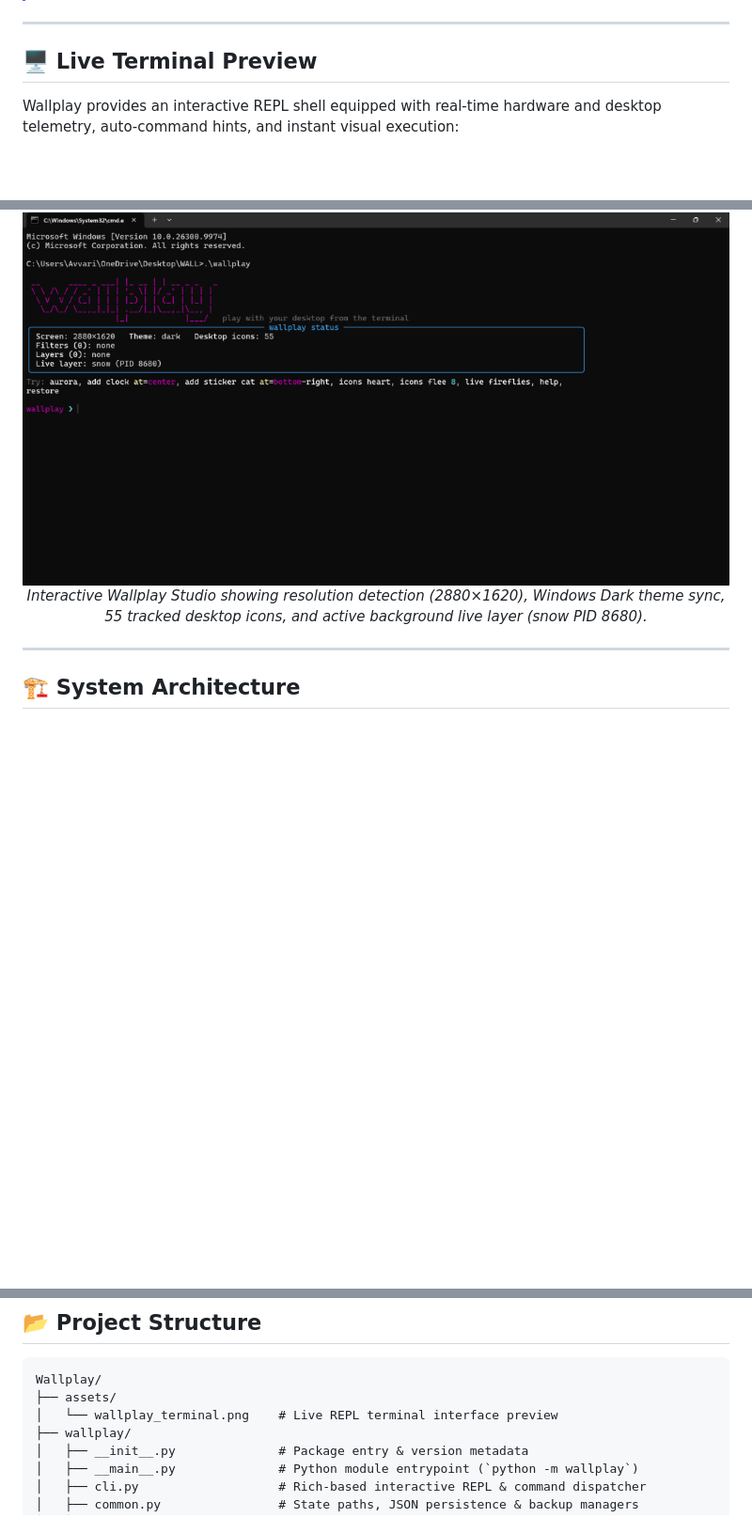
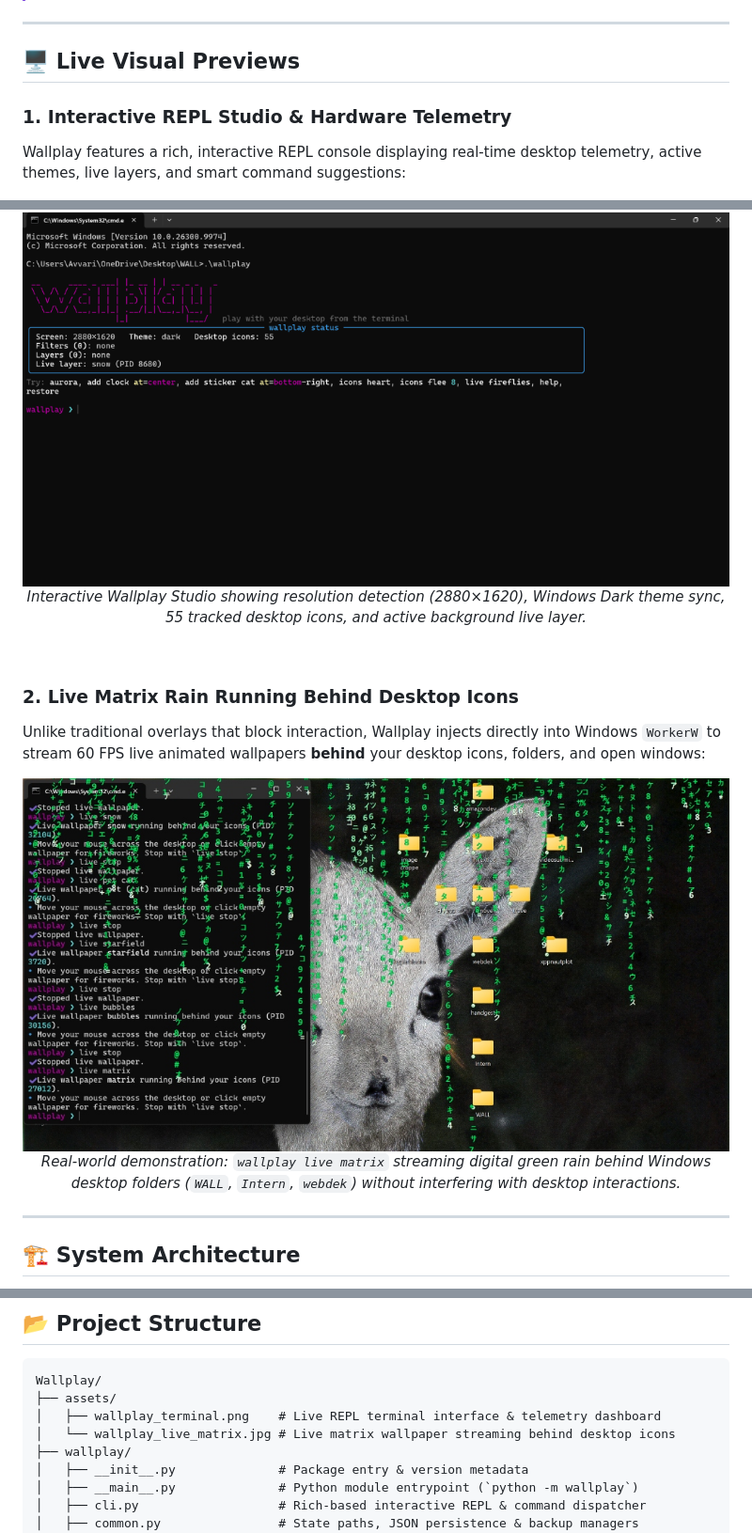
Before and after one commit to harinarayana1457-cmyk/Wallplay, a Markdown page: README.md, 3 parts joined by grey strips. Shown at 94% size. Rendered like a GitHub page; pictures changed too: assets/wallplay_live_matrix.jpg (added); blank space fills up the shorter version.

Commit message:
docs: add real-world demonstration of live matrix wallpaper behind desktop icons

````diff
--- a/README.md
+++ b/README.md
@@ -36,13 +36,24 @@ Whether you want to generate smooth procedural aurora wallpapers, stack cyberpun
 
 ---
 
-## 🖥️ Live Terminal Preview
+## 🖥️ Live Visual Previews
 
-Wallplay provides an interactive REPL shell equipped with real-time hardware and desktop telemetry, auto-command hints, and instant visual execution:
+### 1. Interactive REPL Studio & Hardware Telemetry
+Wallplay features a rich, interactive REPL console displaying real-time desktop telemetry, active themes, live layers, and smart command suggestions:
 
 <div align="center">
   <img src="assets/wallplay_terminal.png" alt="Wallplay Interactive Studio Terminal" width="100%" style="border-radius: 8px; box-shadow: 0 4px 20px rgba(0, 0, 0, 0.4);" />
-  <p><em>Interactive Wallplay Studio showing resolution detection (2880×1620), Windows Dark theme sync, 55 tracked desktop icons, and active background live layer (snow PID 8680).</em></p>
+  <p><em>Interactive Wallplay Studio showing resolution detection (2880×1620), Windows Dark theme sync, 55 tracked desktop icons, and active background live layer.</em></p>
+</div>
+
+<br/>
+
+### 2. Live Matrix Rain Running Behind Desktop Icons
+Unlike traditional overlays that block interaction, Wallplay injects directly into Windows `WorkerW` to stream 60 FPS live animated wallpapers **behind** your desktop icons, folders, and open windows:
+
+<div align="center">
+  <img src="assets/wallplay_live_matrix.jpg" alt="Wallplay Live Matrix Behind Desktop Icons" width="100%" style="border-radius: 8px; box-shadow: 0 4px 20px rgba(0, 0, 0, 0.4);" />
+  <p><em>Real-world demonstration: <code>wallplay live matrix</code> streaming digital green rain behind Windows desktop folders (<code>WALL</code>, <code>Intern</code>, <code>webdek</code>) without interfering with desktop interactions.</em></p>
 </div>
 
 ---
@@ -350,7 +361,8 @@ Desktop customization tools often mess up desktop icon grids, leaving users frus
 ```
 Wallplay/
 ├── assets/
-│   └── wallplay_terminal.png    # Live REPL terminal interface preview
+│   ├── wallplay_terminal.png    # Live REPL terminal interface & telemetry dashboard
+│   └── wallplay_live_matrix.jpg # Live matrix wallpaper streaming behind desktop icons
 ├── wallplay/
 │   ├── __init__.py              # Package entry & version metadata
 │   ├── __main__.py              # Python module entrypoint (`python -m wallplay`)
````
Also changed, not shown: other parts of README.md (+1 -1 lines).
